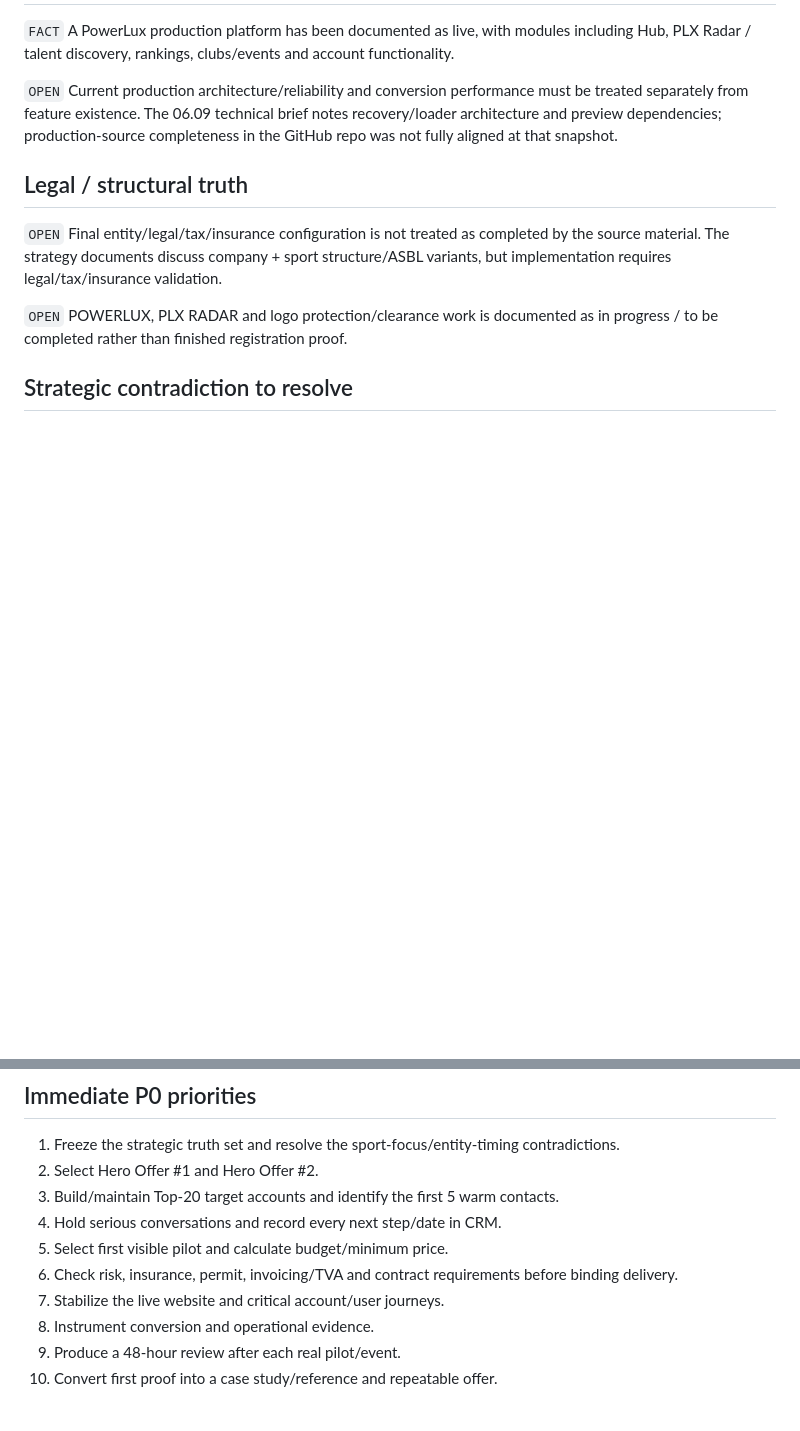
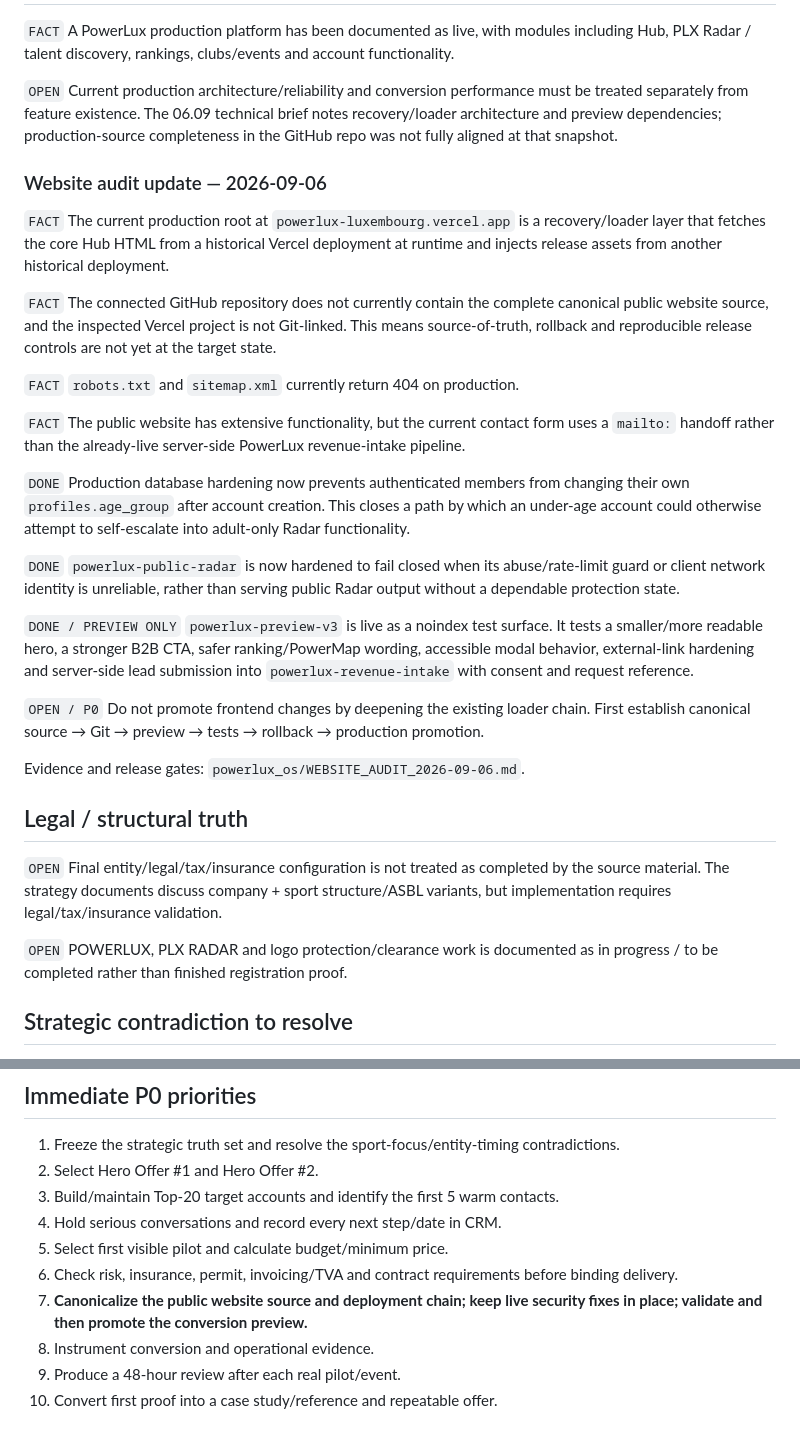
Before and after one commit to eristda000-create/powerlux-luxemburg, a Markdown page: powerlux_os/CURRENT_STATE.md, 2 parts joined by grey strips. Drawn GitHub-style; blank space fills up the shorter version.

Commit message:
Update current state with live website audit and fixes

```diff
--- a/powerlux_os/CURRENT_STATE.md
+++ b/powerlux_os/CURRENT_STATE.md
@@ -44,6 +44,25 @@ These are targets, not verified accomplishments.
 
 `OPEN` Current production architecture/reliability and conversion performance must be treated separately from feature existence. The 06.09 technical brief notes recovery/loader architecture and preview dependencies; production-source completeness in the GitHub repo was not fully aligned at that snapshot.
 
+### Website audit update — 2026-09-06
+`FACT` The current production root at `powerlux-luxembourg.vercel.app` is a recovery/loader layer that fetches the core Hub HTML from a historical Vercel deployment at runtime and injects release assets from another historical deployment.
+
+`FACT` The connected GitHub repository does not currently contain the complete canonical public website source, and the inspected Vercel project is not Git-linked. This means source-of-truth, rollback and reproducible release controls are not yet at the target state.
+
+`FACT` `robots.txt` and `sitemap.xml` currently return 404 on production.
+
+`FACT` The public website has extensive functionality, but the current contact form uses a `mailto:` handoff rather than the already-live server-side PowerLux revenue-intake pipeline.
+
+`DONE` Production database hardening now prevents authenticated members from changing their own `profiles.age_group` after account creation. This closes a path by which an under-age account could otherwise attempt to self-escalate into adult-only Radar functionality.
+
+`DONE` `powerlux-public-radar` is now hardened to fail closed when its abuse/rate-limit guard or client network identity is unreliable, rather than serving public Radar output without a dependable protection state.
+
+`DONE / PREVIEW ONLY` `powerlux-preview-v3` is live as a noindex test surface. It tests a smaller/more readable hero, a stronger B2B CTA, safer ranking/PowerMap wording, accessible modal behavior, external-link hardening and server-side lead submission into `powerlux-revenue-intake` with consent and request reference.
+
+`OPEN / P0` Do not promote frontend changes by deepening the existing loader chain. First establish canonical source → Git → preview → tests → rollback → production promotion.
+
+Evidence and release gates: `powerlux_os/WEBSITE_AUDIT_2026-09-06.md`.
+
 ## Legal / structural truth
 `OPEN` Final entity/legal/tax/insurance configuration is not treated as completed by the source material. The strategy documents discuss company + sport structure/ASBL variants, but implementation requires legal/tax/insurance validation.
 
@@ -63,7 +82,7 @@ Do not silently merge these into one claim. Treat sport-focus and entity timing
 4. Hold serious conversations and record every next step/date in CRM.
 5. Select first visible pilot and calculate budget/minimum price.
 6. Check risk, insurance, permit, invoicing/TVA and contract requirements before binding delivery.
-7. Stabilize the live website and critical account/user journeys.
+7. **Canonicalize the public website source and deployment chain; keep live security fixes in place; validate and then promote the conversion preview.**
 8. Instrument conversion and operational evidence.
 9. Produce a 48-hour review after each real pilot/event.
 10. Convert first proof into a case study/reference and repeatable offer.
```
